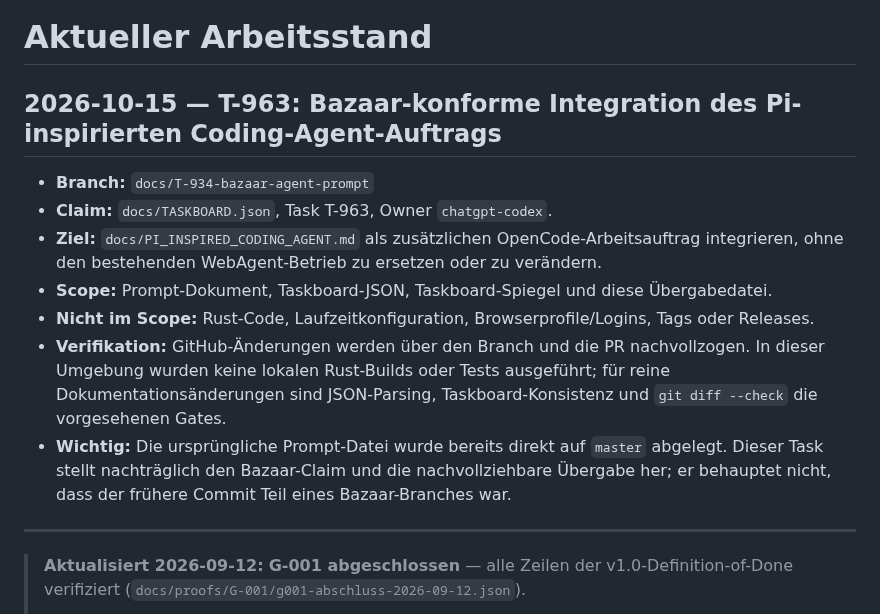
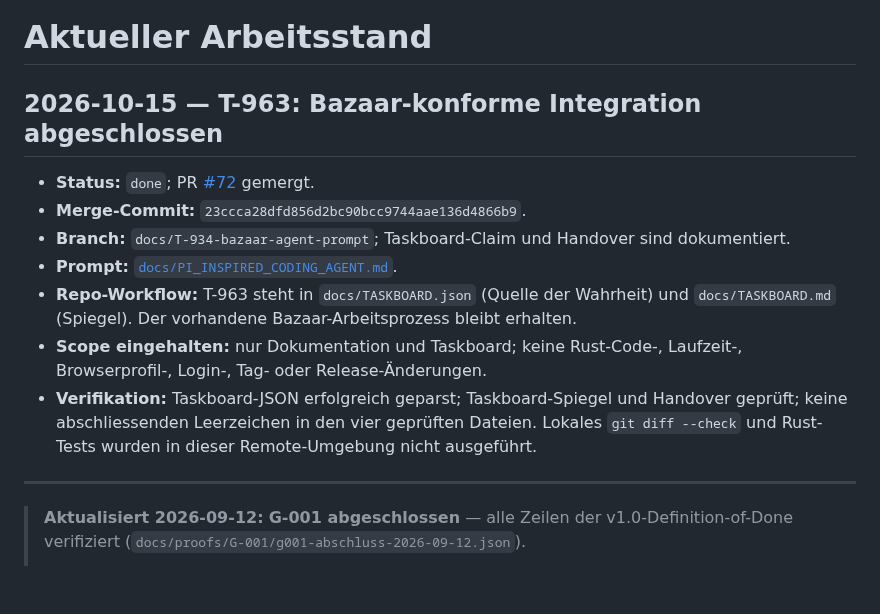
Before and after one commit to st0rax/webagent-rs, a Markdown page: docs/CURRENT_WORK.md, the part around the change. Drawn GitHub-style; blank space fills up the shorter version.

Commit message:
docs(T-963): record merged handover and verification

```diff
--- a/docs/CURRENT_WORK.md
+++ b/docs/CURRENT_WORK.md
@@ -1,14 +1,14 @@
 # Aktueller Arbeitsstand
 
-## 2026-10-15 — T-963: Bazaar-konforme Integration des Pi-inspirierten Coding-Agent-Auftrags
+## 2026-10-15 — T-963: Bazaar-konforme Integration abgeschlossen
 
-- **Branch:** `docs/T-934-bazaar-agent-prompt`
-- **Claim:** `docs/TASKBOARD.json`, Task T-963, Owner `chatgpt-codex`.
-- **Ziel:** `docs/PI_INSPIRED_CODING_AGENT.md` als zusätzlichen OpenCode-Arbeitsauftrag integrieren, ohne den bestehenden WebAgent-Betrieb zu ersetzen oder zu verändern.
-- **Scope:** Prompt-Dokument, Taskboard-JSON, Taskboard-Spiegel und diese Übergabedatei.
-- **Nicht im Scope:** Rust-Code, Laufzeitkonfiguration, Browserprofile/Logins, Tags oder Releases.
-- **Verifikation:** GitHub-Änderungen werden über den Branch und die PR nachvollzogen. In dieser Umgebung wurden keine lokalen Rust-Builds oder Tests ausgeführt; für reine Dokumentationsänderungen sind JSON-Parsing, Taskboard-Konsistenz und `git diff --check` die vorgesehenen Gates.
-- **Wichtig:** Die ursprüngliche Prompt-Datei wurde bereits direkt auf `master` abgelegt. Dieser Task stellt nachträglich den Bazaar-Claim und die nachvollziehbare Übergabe her; er behauptet nicht, dass der frühere Commit Teil eines Bazaar-Branches war.
+- **Status:** `done`; PR [#72](https://github.com/st0rax/webagent-rs/pull/72) gemergt.
+- **Merge-Commit:** `23ccca28dfd856d2bc90bcc9744aae136d4866b9`.
+- **Branch:** `docs/T-934-bazaar-agent-prompt`; Taskboard-Claim und Handover sind dokumentiert.
+- **Prompt:** [`docs/PI_INSPIRED_CODING_AGENT.md`](https://github.com/st0rax/webagent-rs/blob/master/docs/PI_INSPIRED_CODING_AGENT.md).
+- **Repo-Workflow:** T-963 steht in `docs/TASKBOARD.json` (Quelle der Wahrheit) und `docs/TASKBOARD.md` (Spiegel). Der vorhandene Bazaar-Arbeitsprozess bleibt erhalten.
+- **Scope eingehalten:** nur Dokumentation und Taskboard; keine Rust-Code-, Laufzeit-, Browserprofil-, Login-, Tag- oder Release-Änderungen.
+- **Verifikation:** Taskboard-JSON erfolgreich geparst; Taskboard-Spiegel und Handover geprüft; keine abschliessenden Leerzeichen in den vier geprüften Dateien. Lokales `git diff --check` und Rust-Tests wurden in dieser Remote-Umgebung nicht ausgeführt.
 
 ---
 
```
